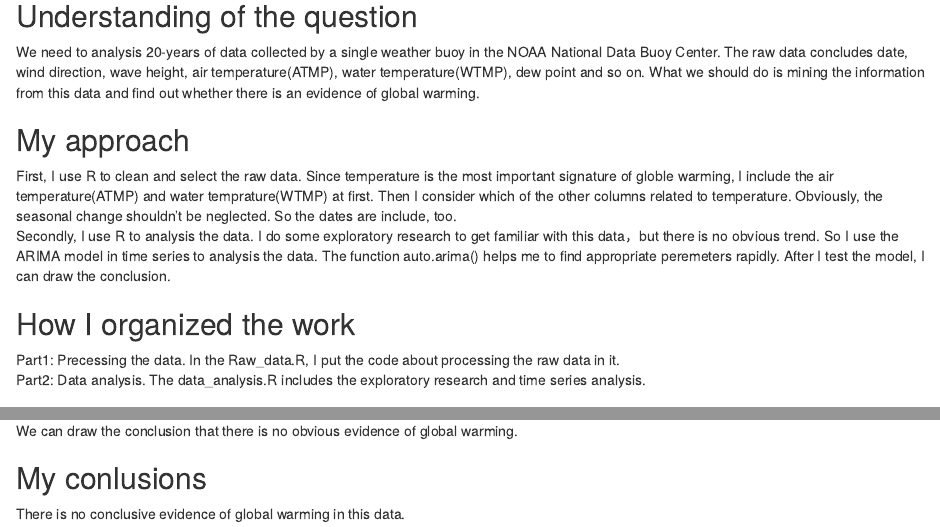
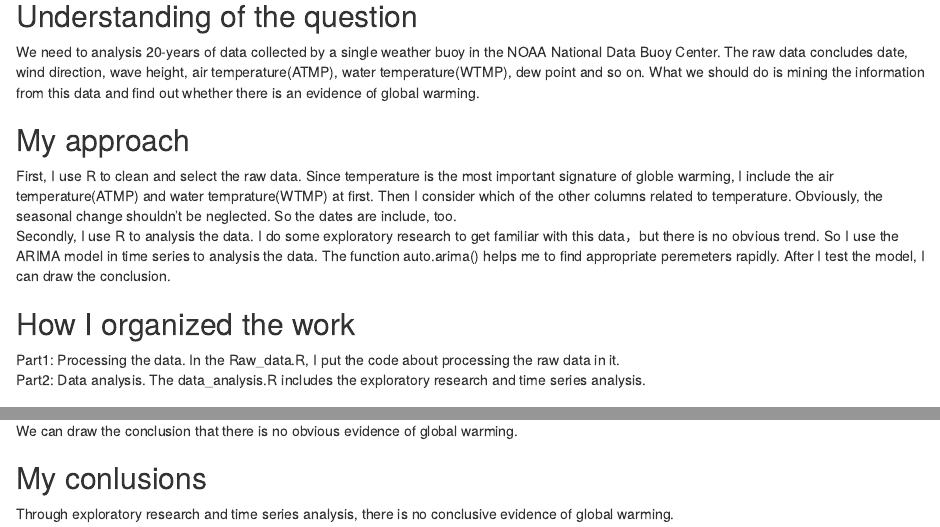
Before and after one commit to Ron-li/MA615ProjectBuoy, an R Markdown document (BuoyReport.Rmd): the page in a window 1100 px wide, from 110 px down, and a second part further down, joined at a grey line. Rendered offline with R 4.5, knitr and Pandoc, with nearby package versions; some code elsewhere in the file could not run offline.

Commit message:
The report of Buoy

```diff
--- a/BuoyReport.Rmd
+++ b/BuoyReport.Rmd
@@ -17,7 +17,7 @@ First, I use R to clean and select the raw data. Since temperature is the most i
 Secondly, I use R to analysis the data. I do some exploratory research to get familiar with this data，but there is no obvious trend. So I use the ARIMA model in time series to analysis the data. The function auto.arima() helps me to find appropriate peremeters rapidly. After I test the model, I can draw the conclusion.
 
 ## How I organized the work
-Part1: Precessing the data. In the Raw_data.R, I put the code about processing the raw data in it.
+Part1: Processing the data. In the Raw_data.R, I put the code about processing the raw data in it.
 Part2: Data analysis. The data_analysis.R includes the exploratory research and time series analysis.
 
 ### Part1: Processing raw data
@@ -197,4 +197,4 @@ The value of the test statistic is -0.8381 < 5%, which refers the series is stab
 We can draw the conclusion that there is no obvious evidence of global warming.
 
 ## My conlusions
-There is no conclusive evidence of global warming in this data.
+Through exploratory research and time series analysis, there is no conclusive evidence of global warming.
```
Also changed, not shown: BuoyReport.html (added).
